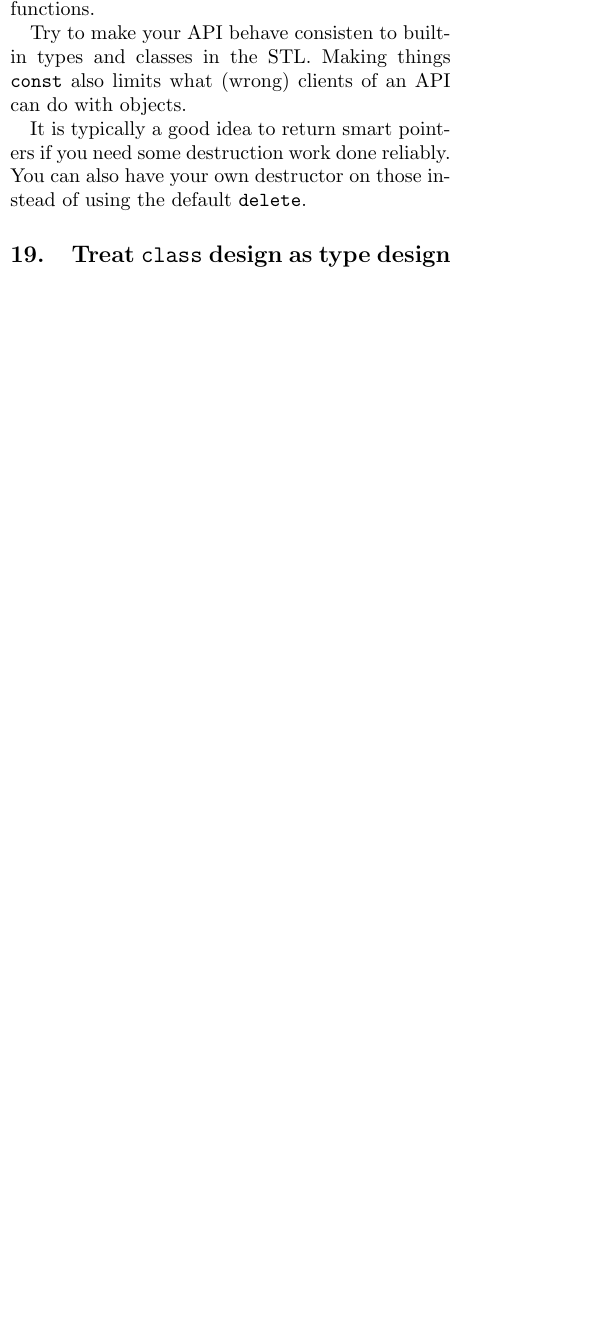
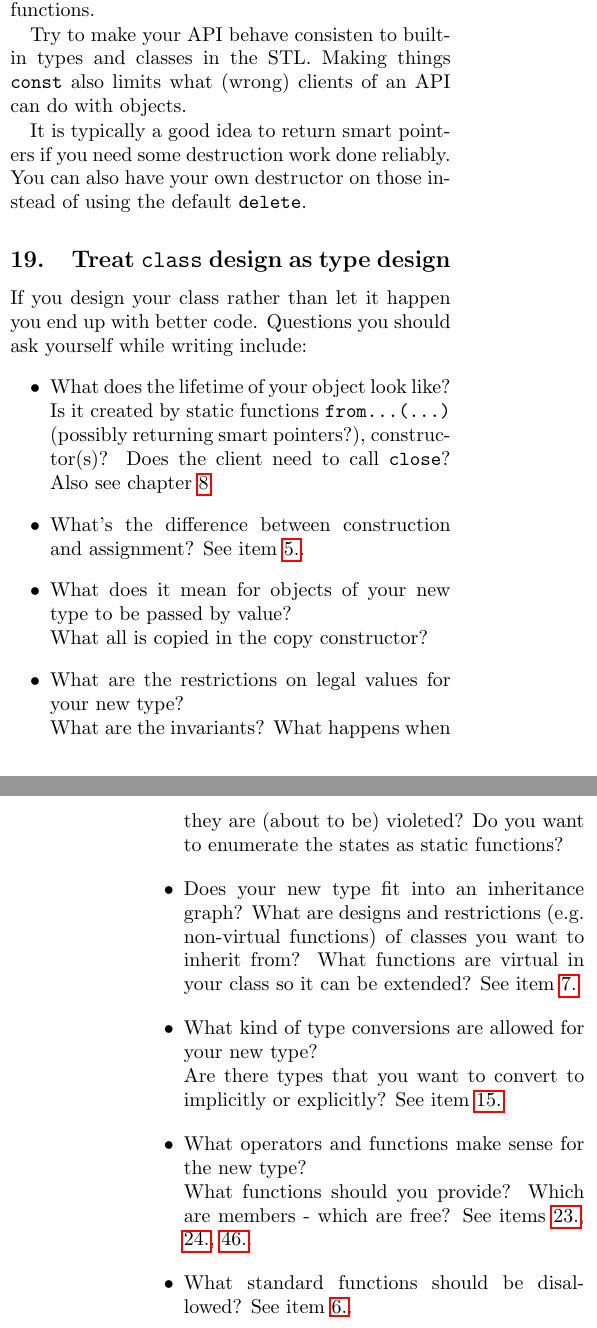
Before and after one commit to gostefan/bookShorts, a LaTeX document (Effective C++/Effective C++.tex): part of one column of page 5 of 8 before the commit and two parts of the columns of pages 5 and 6 of 9 after it, the two joined at a grey line, cut so that both start at the same text, the shorter picture padded with empty space. Compiled offline with pdfLaTeX.

Commit message:
Effective C++: added items 19, 20 & 21.

```diff
--- a/Effective C++/Effective C++.tex
+++ b/Effective C++/Effective C++.tex
@@ -234,3 +234,20 @@ Try to make your API behave consisten to built-in types and classes in the STL.
 It is typically a good idea to return smart pointers if you need some destruction work done reliably. You can also have your own destructor on those instead of using the default \code{delete}.
 
 \subsection{Treat \code{class} design as type design}
+If you design your class rather than let it happen you end up with better code. Questions you should ask yourself while writing include:
+\begin{itemize}
+	\item What does the lifetime of your object look like?\\
+		Is it created by static functions \code{from...(...)} (possibly returning smart pointers?), constructor(s)? Does the client need to call \code{close}? Also see chapter \ref{sec:newDelete}
+	\item What's the difference between construction and assignment? See item \ref{ssec:silentFunctions}.
+	\item What does it mean for objects of your new type to be passed by value?\\
+		What all is copied in the copy constructor?
+	\item What are the restrictions on legal values for your new type?\\
+		What are the invariants? What happens when they are (about to be) violeted? Do you want to enumerate the states as static functions?
+	\item Does your new type fit into an inheritance graph?
+		What are designs and restrictions (e.g. non-virtual functions) of classes you want to inherit from? What functions are virtual in your class so it can be extended? See item \ref{ssec:virtDtor}
+	\item What kind of type conversions are allowed for your new type?\\
+		Are there types that you want to convert to implicitly or explicitly? See item \ref{ssec:rawResources}
+	\item What operators and functions make sense for the new type?\\
+		What functions should you provide? Which are members - which are free? See items \ref{ssec:freeFunctions}, \ref{ssec:freeFunctions2}, \ref{ssec:freeTemplateFunctions}.
+	\item What standard functions should be disallowed? See item \ref{ssec:DeleteCompilerFunctions}.
+	\item Who should have access to the members of your new type?\\
@@ -239,5 +266,11 @@ It is typically a good idea to return smart pointers if you need some destructio
+At least back then it was reasonable to also pass small user defined types by reference as some compilers didn't want to put them in registers whatever you do.
+
+But the bottom line is: Unless you have a good reason pass everything by reference except for built-in types and STL iterators.
 
 \subsection{Don't try to return a reference when you must return an objects}
+Never return a reference to const that was created inside the function. The value will seize to exist once the function returns. Also resist the temptation to return references to statics in your operators. If you try to do \code{a * b == c * d} and your \code{operator*} returns a reference to static this will always be true as the reference is twice the same.
+
+Be aware that there is return value optimization (RVO) in C++. This means that when possible the return value will be not be copied back to where you called the function but it will be constructed there.
 
 \subsection{Declare data members \code{private}}
 
```
Also changed, not shown: Effective C++/Effective C++.tex (24 more changed lines).
